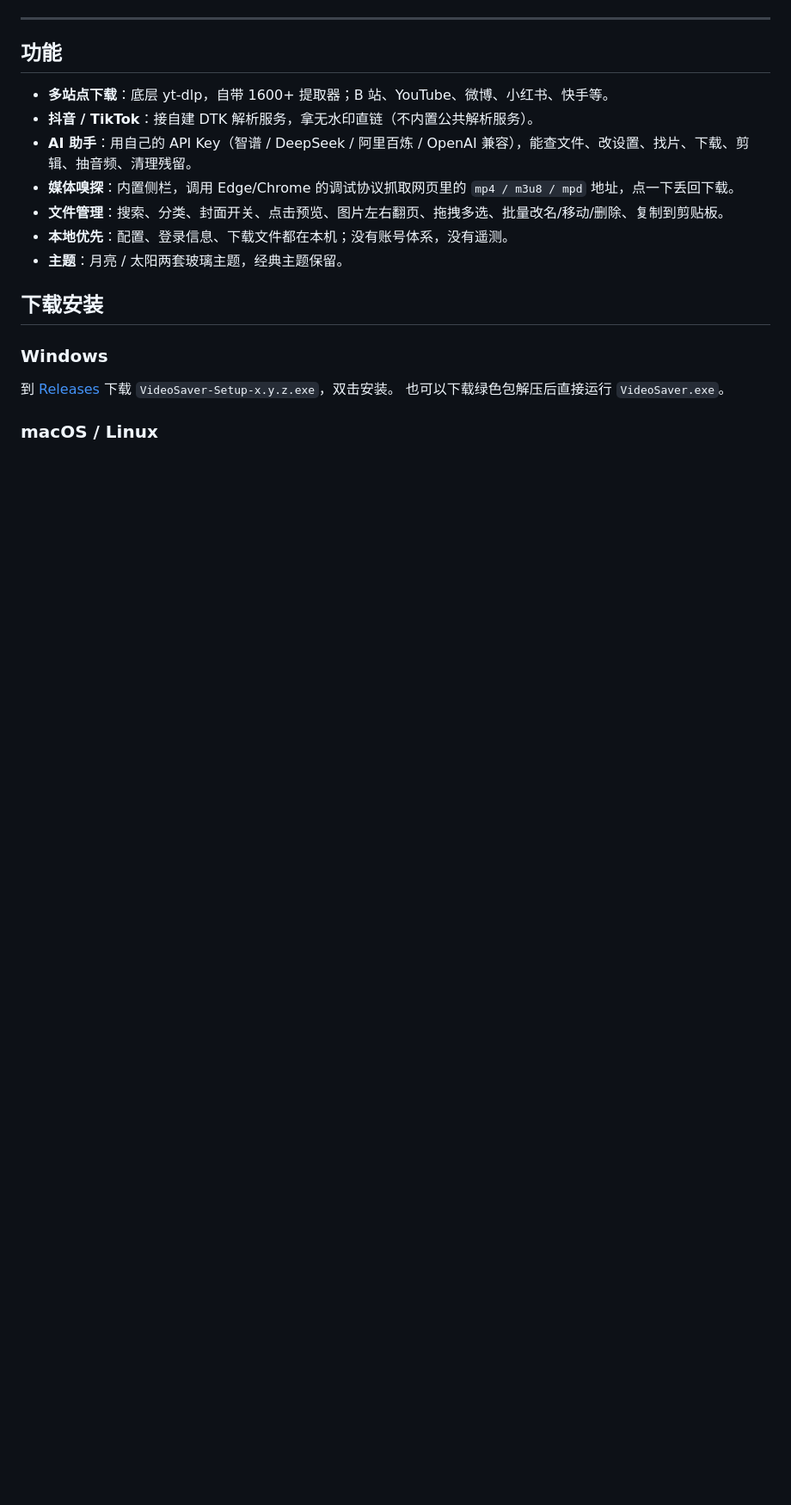
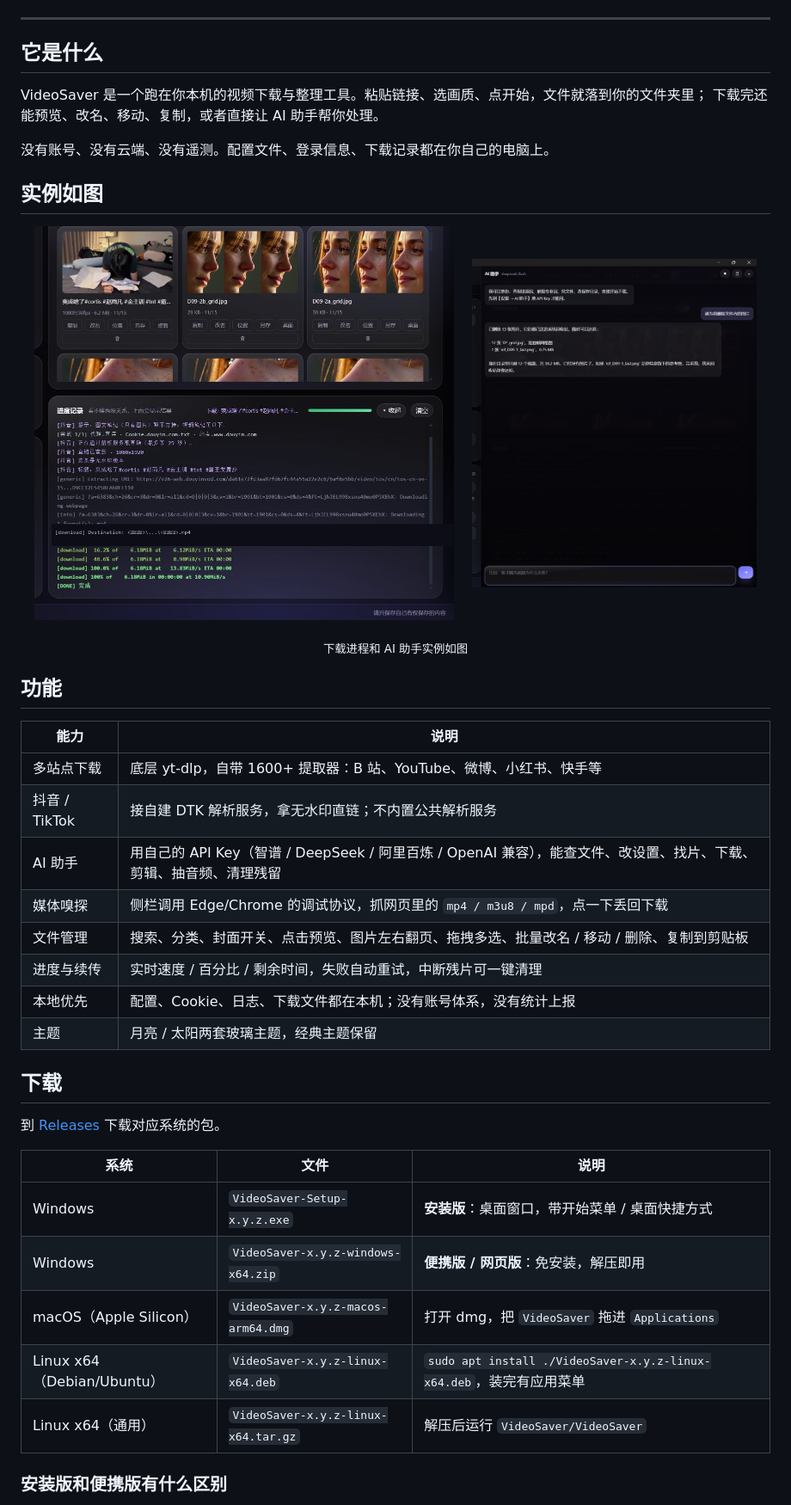
Before and after one commit to lertone/VideoSaver, a Markdown page: README.md, the part around one of its changes. Shown at 86% size. GitHub-like rendering; pictures changed too: docs/ai.png (added), docs/download.png (added); blank space fills up the shorter version.

Commit message:
release: 1.5.4 with macOS dmg, Linux deb, donation entry, richer README

```diff
--- a/README.md
+++ b/README.md
@@ -10,22 +20,47 @@
 
 ---
 
+## 它是什么
+
+VideoSaver 是一个跑在你本机的视频下载与整理工具。粘贴链接、选画质、点开始，文件就落到你的文件夹里；
+下载完还能预览、改名、移动、复制，或者直接让 AI 助手帮你处理。
+
+没有账号、没有云端、没有遥测。配置文件、登录信息、下载记录都在你自己的电脑上。
+
+## 实例如图
+
+<p align="center">
+  <img src="docs/download.png" width="56%" alt="下载进程">
+  &nbsp;&nbsp;
+  <img src="docs/ai.png" width="38%" alt="AI 助手">
+</p>
+
+<p align="center"><sub>下载进程和 AI 助手实例如图</sub></p>
+
 ## 功能
 
-- **多站点下载**：底层 yt-dlp，自带 1600+ 提取器；B 站、YouTube、微博、小红书、快手等。
-- **抖音 / TikTok**：接自建 DTK 解析服务，拿无水印直链（不内置公共解析服务）。
-- **AI 助手**：用自己的 API Key（智谱 / DeepSeek / 阿里百炼 / OpenAI 兼容），能查文件、改设置、找片、下载、剪辑、抽音频、清理残留。
-- **媒体嗅探**：内置侧栏，调用 Edge/Chrome 的调试协议抓取网页里的 `mp4 / m3u8 / mpd` 地址，点一下丢回下载。
-- **文件管理**：搜索、分类、封面开关、点击预览、图片左右翻页、拖拽多选、批量改名/移动/删除、复制到剪贴板。
-- **本地优先**：配置、登录信息、下载文件都在本机；没有账号体系，没有遥测。
-- **主题**：月亮 / 太阳两套玻璃主题，经典主题保留。
+| 能力 | 说明 |
+|---|---|
+| 多站点下载 | 底层 yt-dlp，自带 1600+ 提取器：B 站、YouTube、微博、小红书、快手等 |
+| 抖音 / TikTok | 接自建 DTK 解析服务，拿无水印直链；不内置公共解析服务 |
+| AI 助手 | 用自己的 API Key（智谱 / DeepSeek / 阿里百炼 / OpenAI 兼容），能查文件、改设置、找片、下载、剪辑、抽音频、清理残留 |
+| 媒体嗅探 | 侧栏调用 Edge/Chrome 的调试协议，抓网页里的 `mp4 / m3u8 / mpd`，点一下丢回下载 |
+| 文件管理 | 搜索、分类、封面开关、点击预览、图片左右翻页、拖拽多选、批量改名 / 移动 / 删除、复制到剪贴板 |
+| 进度与续传 | 实时速度 / 百分比 / 剩余时间，失败自动重试，中断残片可一键清理 |
+| 本地优先 | 配置、Cookie、日志、下载文件都在本机；没有账号体系，没有统计上报 |
+| 主题 | 月亮 / 太阳两套玻璃主题，经典主题保留 |
 
-## 下载安装
+## 下载
 
-### Windows
+到 [Releases](https://github.com/lertone/VideoSaver/releases) 下载对应系统的包。
 
-到 [Releases](https://github.com/lertone/VideoSaver/releases) 下载 `VideoSaver-Setup-x.y.z.exe`，双击安装。
-也可以下载绿色包解压后直接运行 `VideoSaver.exe`。
+| 系统 | 文件 | 说明 |
+|---|---|---|
+| Windows | `VideoSaver-Setup-x.y.z.exe` | **安装版**：桌面窗口，带开始菜单 / 桌面快捷方式 |
+| Windows | `VideoSaver-x.y.z-windows-x64.zip` | **便携版 / 网页版**：免安装，解压即用 |
+| macOS（Apple Silicon） | `VideoSaver-x.y.z-macos-arm64.dmg` | 打开 dmg，把 `VideoSaver` 拖进 `Applications` |
+| Linux x64（Debian/Ubuntu） | `VideoSaver-x.y.z-linux-x64.deb` | `sudo apt install ./VideoSaver-x.y.z-linux-x64.deb`，装完有应用菜单 |
+| Linux x64（通用） | `VideoSaver-x.y.z-linux-x64.tar.gz` | 解压后运行 `VideoSaver/VideoSaver` |
 
-### macOS / Linux
+### 安装版和便携版有什么区别
 
```
Also changed, not shown: other parts of README.md (+74 -21 lines), DONATE.md (added, +23 -0 lines), 5 other files.
